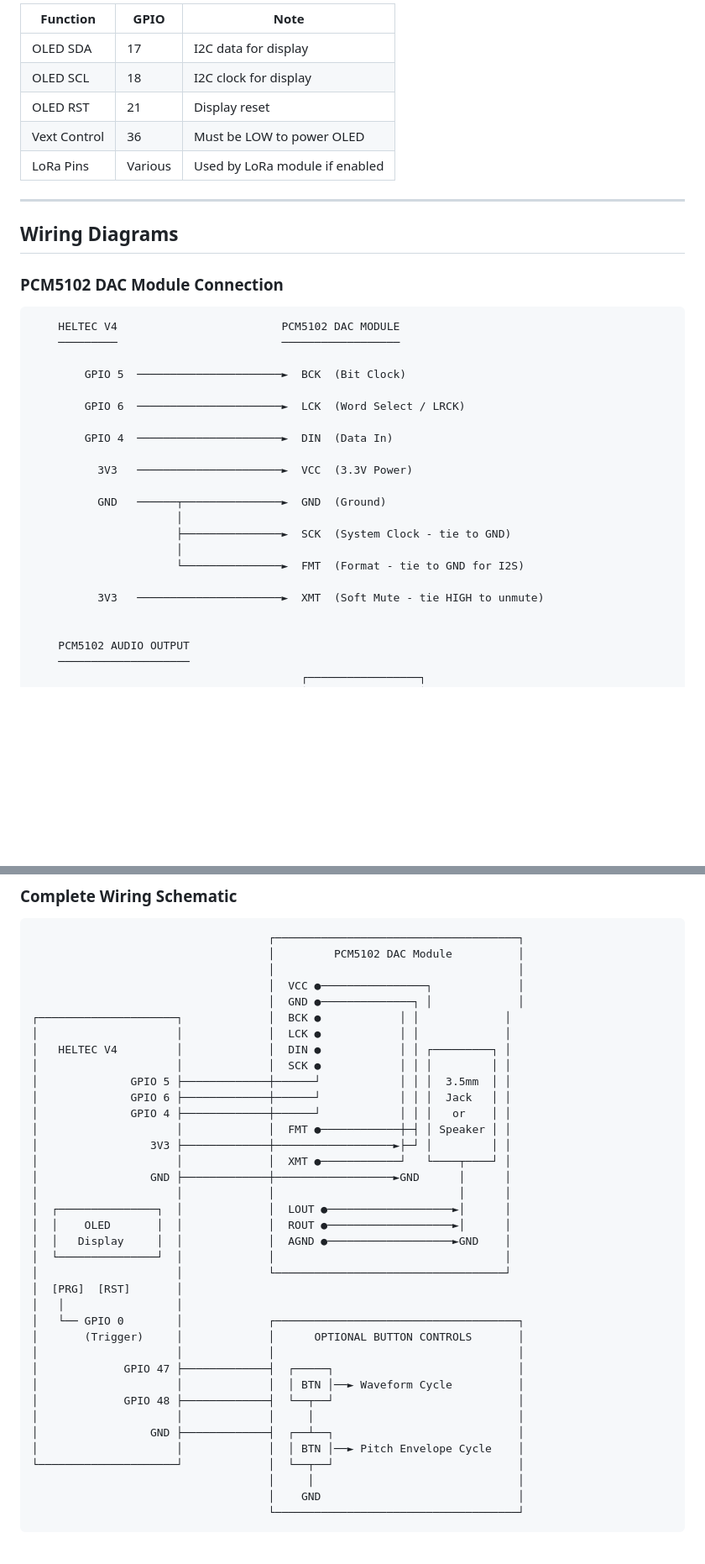
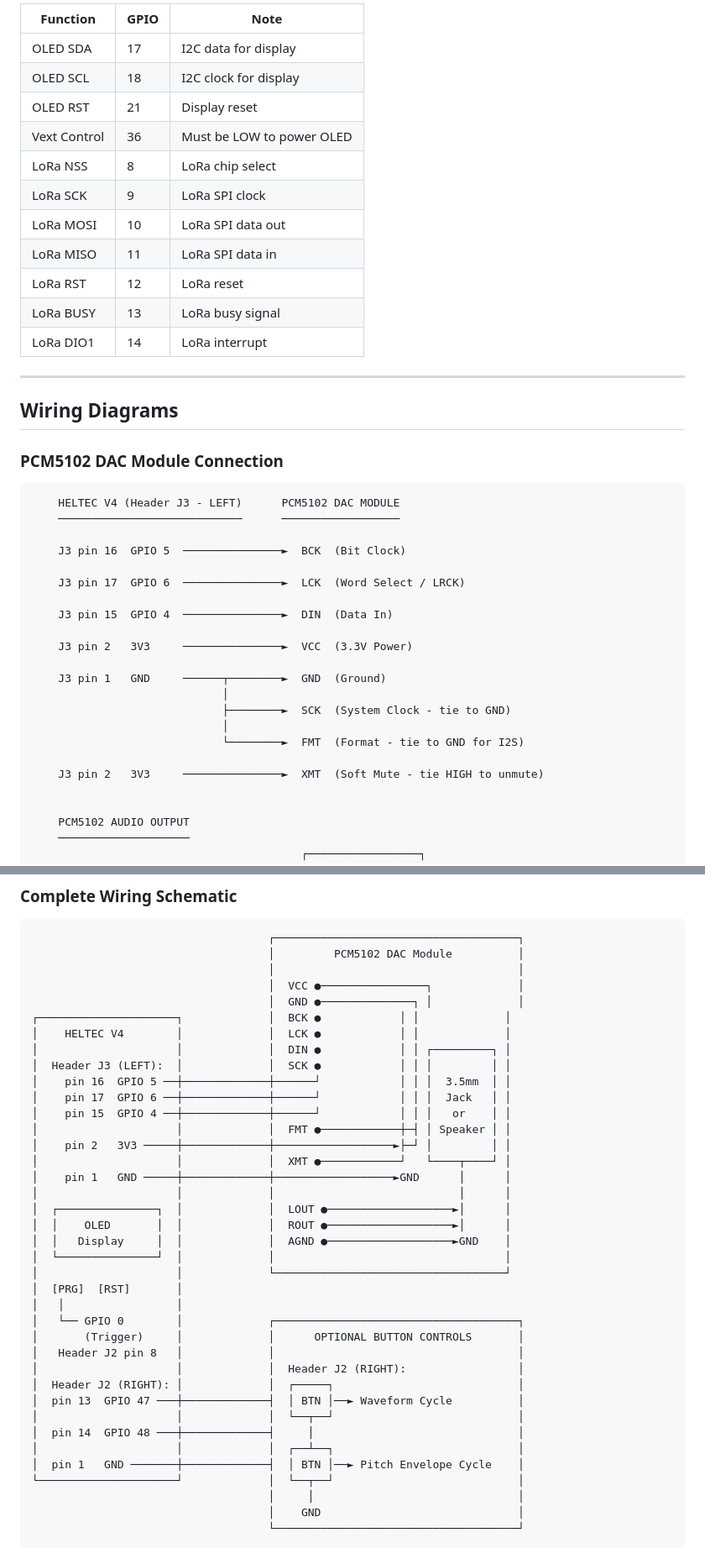
Before and after one commit to parkredding/phd-esp-build, a Markdown page: DubSirenESP32/README.md, 2 parts joined by grey strips. Shown at 84% size. Drawn GitHub-style; blank space fills up the shorter version.

````diff
--- a/DubSirenESP32/README.md
+++ b/DubSirenESP32/README.md
@@ -108,11 +108,17 @@ PCM5102 DAC          Heltec V4 (Right Side)
 
-| Function       | GPIO | Note                                    |
-|----------------|------|-----------------------------------------|
-| OLED SDA       | 17   | I2C data for display                    |
-| OLED SCL       | 18   | I2C clock for display                   |
-| OLED RST       | 21   | Display reset                           |
-| Vext Control   | 36   | Must be LOW to power OLED               |
-| LoRa Pins      | Various | Used by LoRa module if enabled       |
+| Function       | GPIO     | Note                                    |
+|----------------|----------|-----------------------------------------|
+| OLED SDA       | 17       | I2C data for display                    |
+| OLED SCL       | 18       | I2C clock for display                   |
+| OLED RST       | 21       | Display reset                           |
+| Vext Control   | 36       | Must be LOW to power OLED               |
+| LoRa NSS       | 8        | LoRa chip select                        |
+| LoRa SCK       | 9        | LoRa SPI clock                          |
+| LoRa MOSI      | 10       | LoRa SPI data out                       |
+| LoRa MISO      | 11       | LoRa SPI data in                        |
+| LoRa RST       | 12       | LoRa reset                              |
+| LoRa BUSY      | 13       | LoRa busy signal                        |
+| LoRa DIO1      | 14       | LoRa interrupt                          |
 
 ---
 
@@ -121,24 +127,24 @@ PCM5102 DAC          Heltec V4 (Right Side)
 ### PCM5102 DAC Module Connection
 
 ```
-    HELTEC V4                         PCM5102 DAC MODULE
-    ─────────                         ──────────────────
+    HELTEC V4 (Header J3 - LEFT)      PCM5102 DAC MODULE
+    ────────────────────────────      ──────────────────
 
-        GPIO 5  ──────────────────────►  BCK  (Bit Clock)
+    J3 pin 16  GPIO 5  ───────────────►  BCK  (Bit Clock)
 
-        GPIO 6  ──────────────────────►  LCK  (Word Select / LRCK)
+    J3 pin 17  GPIO 6  ───────────────►  LCK  (Word Select / LRCK)
 
-        GPIO 4  ──────────────────────►  DIN  (Data In)
+    J3 pin 15  GPIO 4  ───────────────►  DIN  (Data In)
 
-          3V3   ──────────────────────►  VCC  (3.3V Power)
+    J3 pin 2   3V3     ───────────────►  VCC  (3.3V Power)
 
-          GND   ──────┬───────────────►  GND  (Ground)
-                      │
-                      ├───────────────►  SCK  (System Clock - tie to GND)
-                      │
-                      └───────────────►  FMT  (Format - tie to GND for I2S)
+    J3 pin 1   GND     ──────┬────────►  GND  (Ground)
+                             │
+                             ├────────►  SCK  (System Clock - tie to GND)
+                             │
+                             └────────►  FMT  (Format - tie to GND for I2S)
 
-          3V3   ──────────────────────►  XMT  (Soft Mute - tie HIGH to unmute)
+    J3 pin 2   3V3     ───────────────►  XMT  (Soft Mute - tie HIGH to unmute)
 
 
     PCM5102 AUDIO OUTPUT
@@ -161,16 +167,16 @@ PCM5102 DAC          Heltec V4 (Right Side)
                                     │  VCC ●────────────────┐             │
                                     │  GND ●──────────────┐ │             │
 ┌─────────────────────┐             │  BCK ●            │ │             │
-│                     │             │  LCK ●            │ │             │
-│   HELTEC V4         │             │  DIN ●            │ │ ┌─────────┐ │
-│                     │             │  SCK ●            │ │ │         │ │
-│              GPIO 5 ├─────────────┼──────┘            │ │ │  3.5mm  │ │
-│              GPIO 6 ├─────────────┼──────┘            │ │ │  Jack   │ │
-│              GPIO 4 ├─────────────┼──────┘            │ │ │   or    │ │
+│    HELTEC V4        │             │  LCK ●            │ │             │
+│                     │             │  DIN ●            │ │ ┌─────────┐ │
+│  Header J3 (LEFT):  │             │  SCK ●            │ │ │         │ │
+│    pin 16  GPIO 5 ──┼─────────────┼──────┘            │ │ │  3.5mm  │ │
+│    pin 17  GPIO 6 ──┼─────────────┼──────┘            │ │ │  Jack   │ │
+│    pin 15  GPIO 4 ──┼─────────────┼──────┘            │ │ │   or    │ │
 │                     │             │  FMT ●────────────┼─┤ │ Speaker │ │
-│                 3V3 ├─────────────┼──────────────────►├─┘ │         │ │
+│    pin 2   3V3 ─────┼─────────────┼──────────────────►├─┘ │         │ │
 │                     │             │  XMT ●────────────┘   └────┬────┘ │
-│                 GND ├─────────────┼──────────────────►GND      │      │
+│    pin 1   GND ─────┼─────────────┼──────────────────►GND      │      │
 │                     │             │                            │      │
 │  ┌───────────────┐  │             │  LOUT ●───────────────────►│      │
 │  │    OLED       │  │             │  ROUT ●───────────────────►│      │
@@ -181,13 +187,14 @@ PCM5102 DAC          Heltec V4 (Right Side)
 │   │                 │
 │   └── GPIO 0        │             ┌─────────────────────────────────────┐
 │       (Trigger)     │             │      OPTIONAL BUTTON CONTROLS       │
-│                     │             │                                     │
-│             GPIO 47 ├─────────────┤  ┌─────┐                            │
-│                     │             │  │ BTN │──► Waveform Cycle          │
-│             GPIO 48 ├─────────────┤  └──┬──┘                            │
-│                     │             │     │                               │
-│                 GND ├─────────────┤  ┌──┴──┐                            │
-│                     │             │  │ BTN │──► Pitch Envelope Cycle    │
+│   Header J2 pin 8   │             │                                     │
+│                     │             │  Header J2 (RIGHT):                 │
+│  Header J2 (RIGHT): │             │  ┌─────┐                            │
+│  pin 13  GPIO 47 ───┼─────────────┤  │ BTN │──► Waveform Cycle          │
+│                     │             │  └──┬──┘                            │
+│  pin 14  GPIO 48 ───┼─────────────┤     │                               │
+│                     │             │  ┌──┴──┐                            │
+│  pin 1   GND ───────┼─────────────┤  │ BTN │──► Pitch Envelope Cycle    │
 └─────────────────────┘             │  └──┬──┘                            │
                                     │     │                               │
                                     │    GND                              │
````
Also changed, not shown: other parts of DubSirenESP32/README.md (+47 -47 lines).
